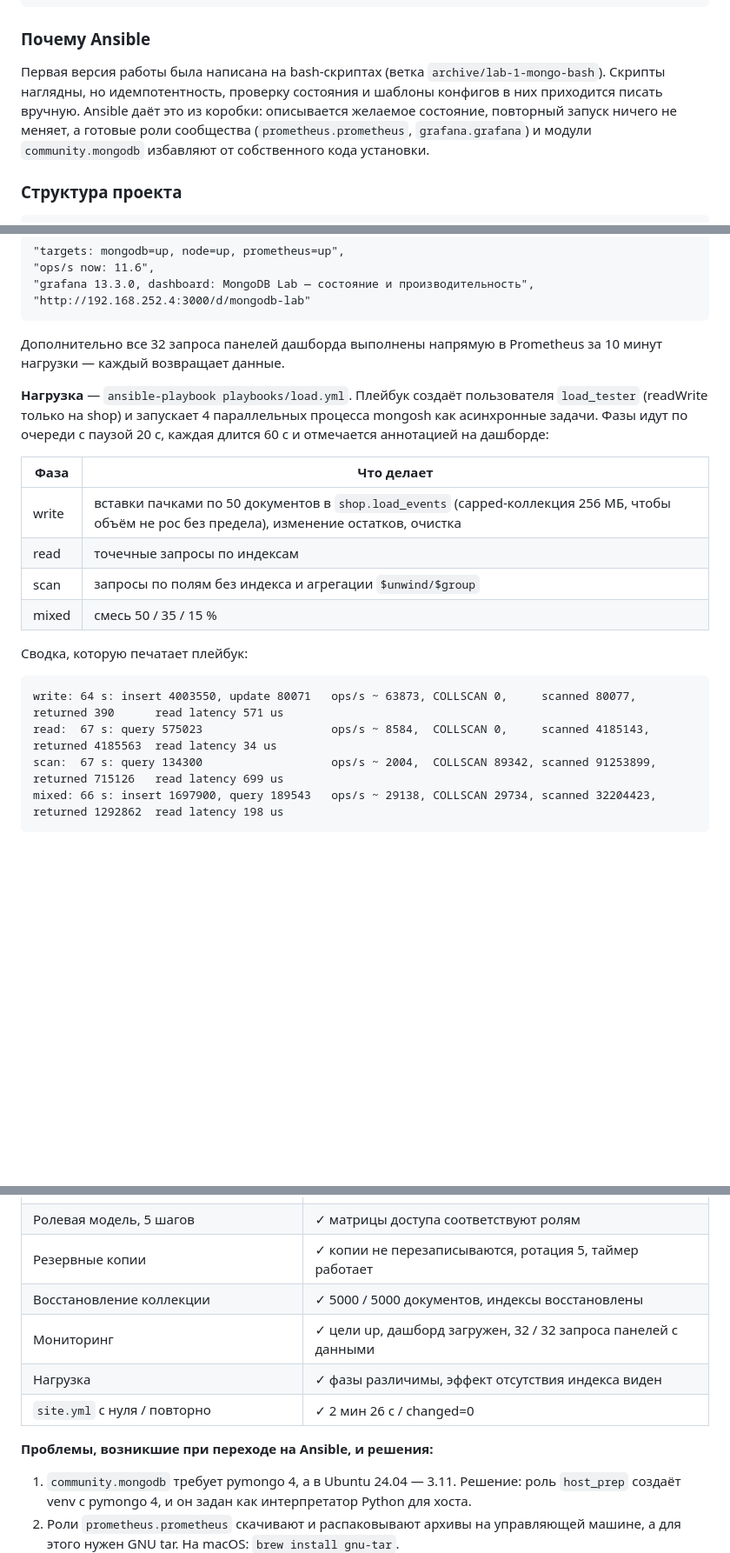
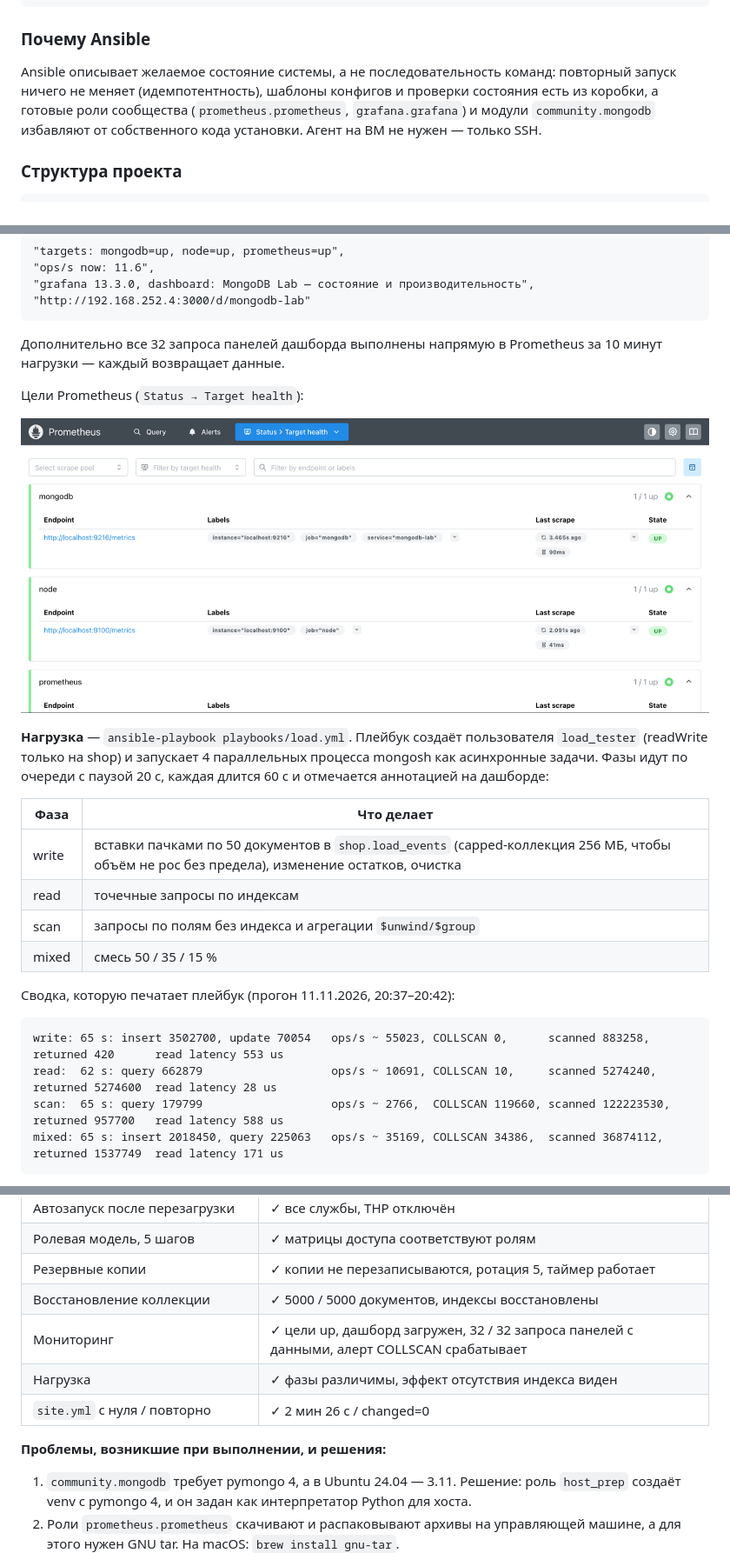
Before and after one commit to BENGOBRO/non-rel-databases-course, a Markdown page: lab-1-mongo/README.md, 3 parts joined by grey strips. Shown at 87% size. Rendered like a GitHub page; pictures changed too: lab-1-mongo/img/prometheus-targets.png (added); blank space fills up the shorter version.

````diff
--- a/lab-1-mongo/README.md
+++ b/lab-1-mongo/README.md
@@ -45,11 +44,10 @@ multipass launch 24.04 --name mongo-lab --cpus 2 --memory 4G --disk 20G --cloud-
 
 ### Почему Ansible
 
-Первая версия работы была написана на bash-скриптах (ветка `archive/lab-1-mongo-bash`).
-Скрипты наглядны, но идемпотентность, проверку состояния и шаблоны конфигов в них приходится
-писать вручную. Ansible даёт это из коробки: описывается желаемое состояние, повторный запуск
-ничего не меняет, а готовые роли сообщества (`prometheus.prometheus`, `grafana.grafana`)
-и модули `community.mongodb` избавляют от собственного кода установки.
+Ansible описывает желаемое состояние системы, а не последовательность команд: повторный
+запуск ничего не меняет (идемпотентность), шаблоны конфигов и проверки состояния есть из коробки,
+а готовые роли сообщества (`prometheus.prometheus`, `grafana.grafana`) и модули
+`community.mongodb` избавляют от собственного кода установки. Агент на ВМ не нужен — только SSH.
 
 ### Структура проекта
 
@@ -313,6 +311,10 @@ provisioning и открывается как домашний, обновлен
 Дополнительно все 32 запроса панелей дашборда выполнены напрямую в Prometheus за 10 минут
 нагрузки — каждый возвращает данные.
 
+Цели Prometheus (`Status → Target health`):
+
+![Цели Prometheus](img/prometheus-targets.png)
+
 **Нагрузка** — `ansible-playbook playbooks/load.yml`. Плейбук создаёт пользователя
 `load_tester` (readWrite только на shop) и запускает 4 параллельных процесса mongosh как
 асинхронные задачи. Фазы идут по очереди с паузой 20 с, каждая длится 60 с и отмечается
@@ -325,11 +327,11 @@ provisioning и открывается как домашний, обновлен
 | scan | запросы по полям без индекса и агрегации `$unwind/$group` |
 | mixed | смесь 50 / 35 / 15 % |
 
-Сводка, которую печатает плейбук:
+Сводка, которую печатает плейбук (прогон 11.11.2026, 20:37–20:42):
 ```
-write: 64 s: insert 4003550, update 80071   ops/s ~ 63873, COLLSCAN 0,     scanned 80077,    returned 390      read latency 571 us
-read:  67 s: query 575023                   ops/s ~ 8584,  COLLSCAN 0,     scanned 4185143,  returned 4185563  read latency 34 us
-scan:  67 s: query 134300                   ops/s ~ 2004,  COLLSCAN 89342, scanned 91253899, returned 715126   read latency 699 us
-mixed: 66 s: insert 1697900, query 189543   ops/s ~ 29138, COLLSCAN 29734, scanned 32204423, returned 1292862  read latency 198 us
+write: 65 s: insert 3502700, update 70054   ops/s ~ 55023, COLLSCAN 0,      scanned 883258,    returned 420      read latency 553 us
+read:  62 s: query 662879                   ops/s ~ 10691, COLLSCAN 10,     scanned 5274240,   returned 5274600  read latency 28 us
+scan:  65 s: query 179799                   ops/s ~ 2766,  COLLSCAN 119660, scanned 122223530, returned 957700   read latency 588 us
+mixed: 65 s: insert 2018450, query 225063   ops/s ~ 35169, COLLSCAN 34386,  scanned 36874112,  returned 1537749  read latency 171 us
 ```
 
@@ -370,11 +392,11 @@ PLAY RECAP   mongo-lab : ok=178  changed=0    failed=0
 | Ролевая модель, 5 шагов | ✓ матрицы доступа соответствуют ролям |
 | Резервные копии | ✓ копии не перезаписываются, ротация 5, таймер работает |
 | Восстановление коллекции | ✓ 5000 / 5000 документов, индексы восстановлены |
-| Мониторинг | ✓ цели up, дашборд загружен, 32 / 32 запроса панелей с данными |
+| Мониторинг | ✓ цели up, дашборд загружен, 32 / 32 запроса панелей с данными, алерт COLLSCAN срабатывает |
 | Нагрузка | ✓ фазы различимы, эффект отсутствия индекса виден |
 | `site.yml` с нуля / повторно | ✓ 2 мин 26 с / changed=0 |
 
-**Проблемы, возникшие при переходе на Ansible, и решения:**
+**Проблемы, возникшие при выполнении, и решения:**
 1. `community.mongodb` требует pymongo 4, а в Ubuntu 24.04 — 3.11. Решение: роль `host_prep`
    создаёт venv с pymongo 4, и он задан как интерпретатор Python для хоста.
 2. Роли `prometheus.prometheus` скачивают и распаковывают архивы на управляющей машине,
````
Also changed, not shown: other parts of lab-1-mongo/README.md (+27 -8 lines), lab-1-mongo/img/grafana-databases.png (added), lab-1-mongo/img/grafana-load.png (added), lab-1-mongo/img/grafana-resources.png (added), lab-1-mongo/img/prometheus-alerts.png (added).
